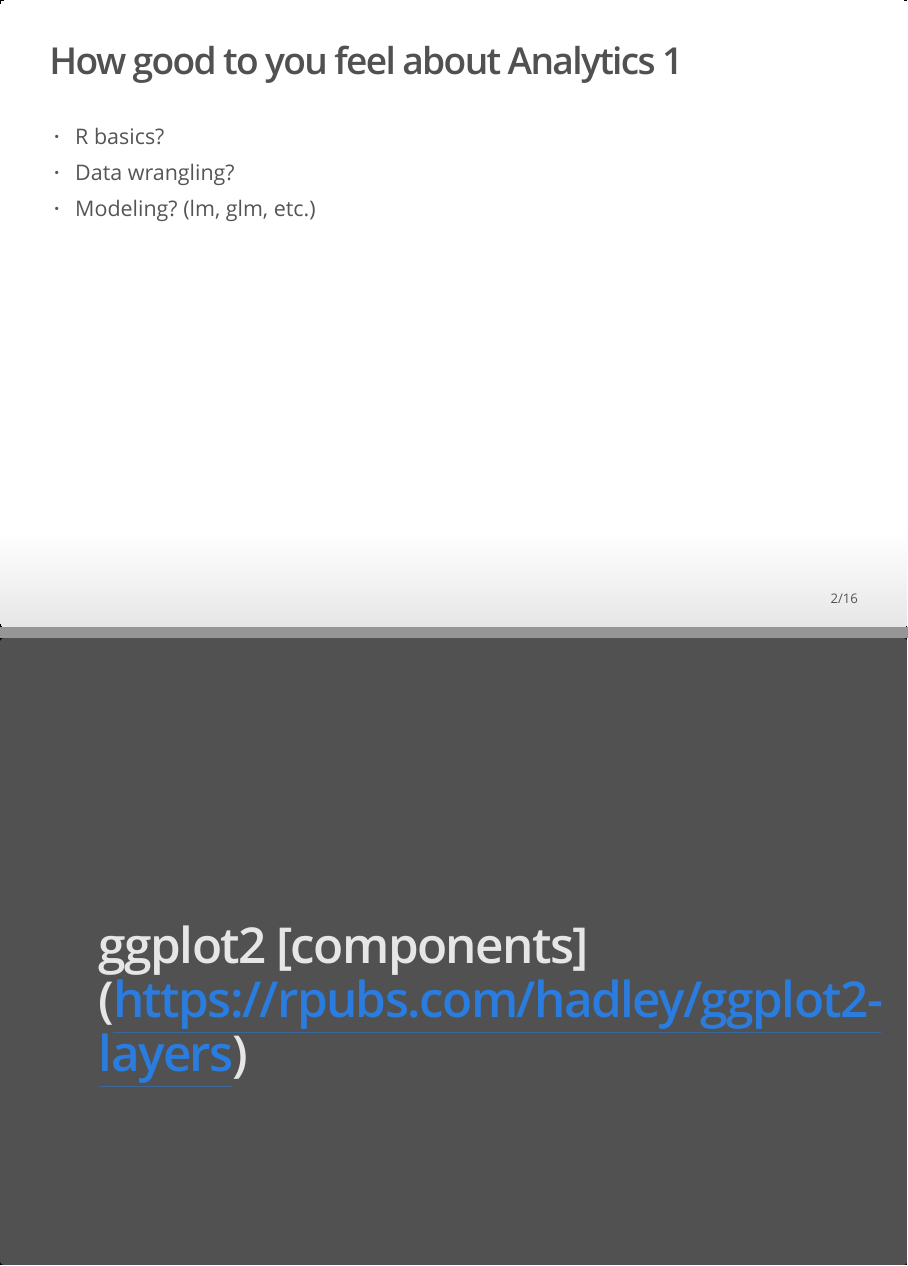
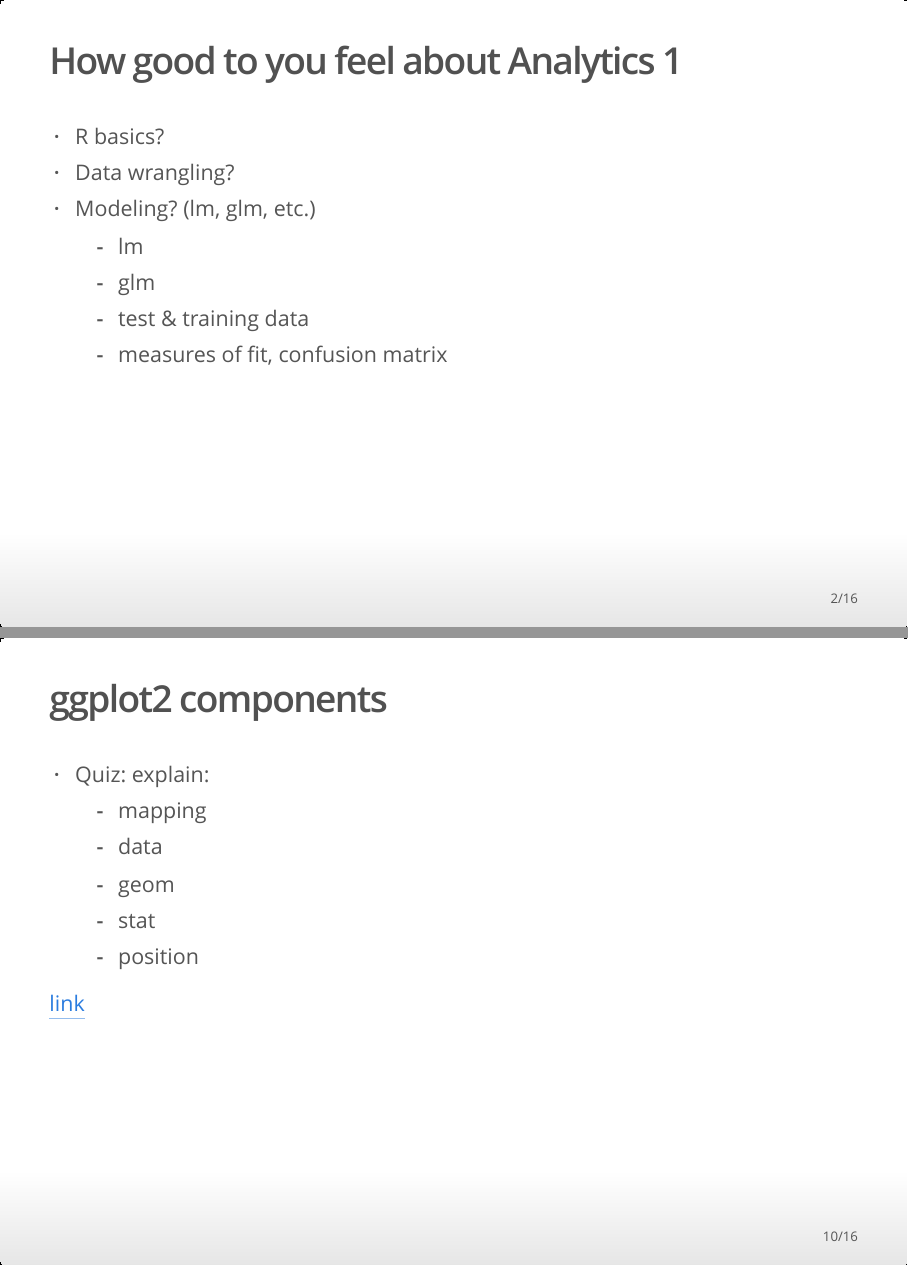
Before and after one commit to docs4class/badm372, an R Markdown document (slides/course.intro.Rmd): pages 2 and 10 of 16, joined at a grey line. The pictures show the output file slides/course.intro.html that the author committed with the source, opened offline.

Commit message:
walk in with confidence!

```diff
--- a/slides/course.intro.Rmd
+++ b/slides/course.intro.Rmd
@@ -10,6 +10,10 @@ output: ioslides_presentation
 - R basics?
 - Data wrangling?
 - Modeling? (lm, glm, etc.)
+    + lm
+    + glm
+    + test & training data
+    + measures of fit, confusion matrix
 
 ## Resources We'll Use
 
@@ -135,7 +139,16 @@ What does it mean for data analysis to be "reproducible"?
   +    stat
   +    position
 
-# ggplot2 [components] (https://rpubs.com/hadley/ggplot2-layers)
+## ggplot2 components
+
+* Quiz: explain:
+  +    mapping
+  +    data
+  +    geom
+  +    stat
+  +    position
+
+[link](https://rpubs.com/hadley/ggplot2-layers)
 
 ##    mapping
 
```
Also changed, not shown: slides/course.intro.html.
